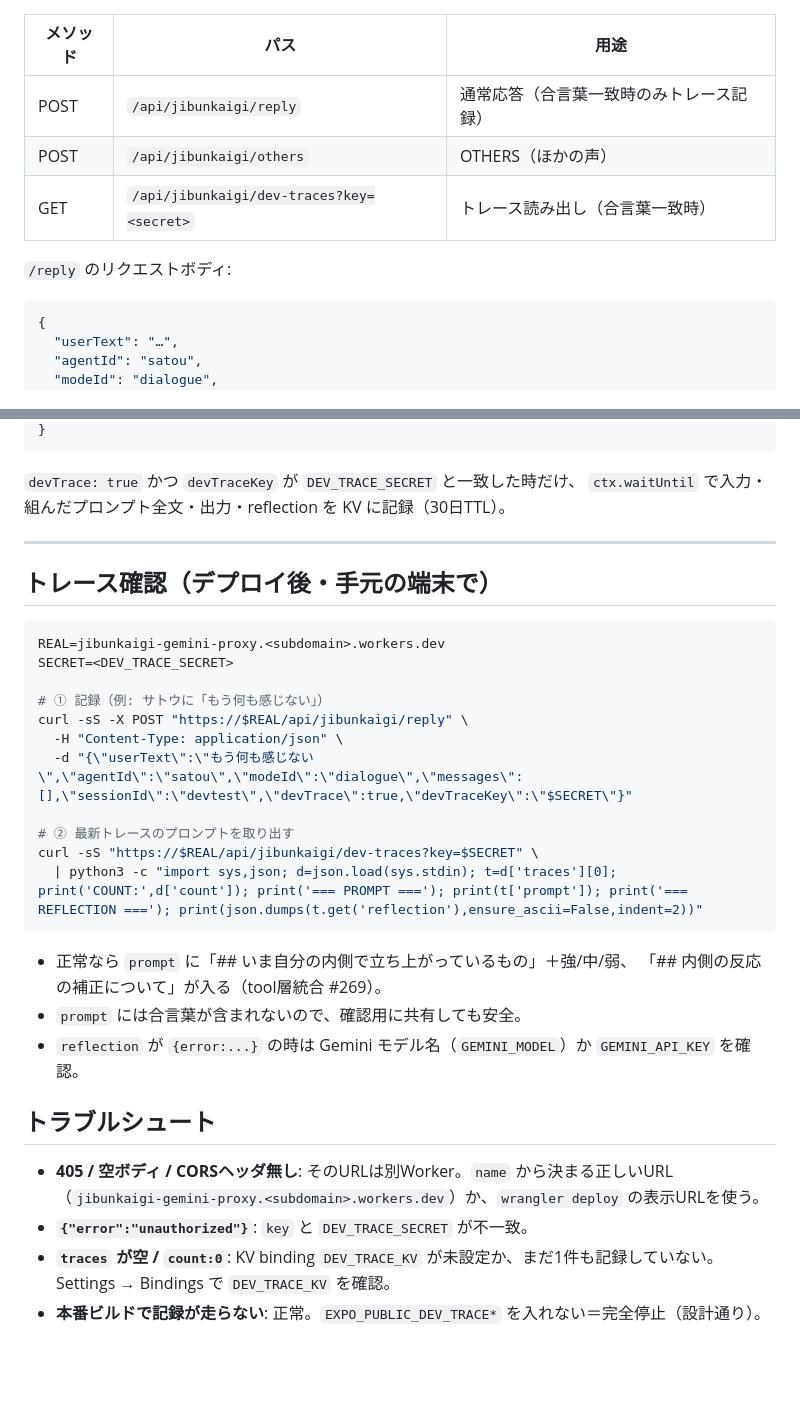
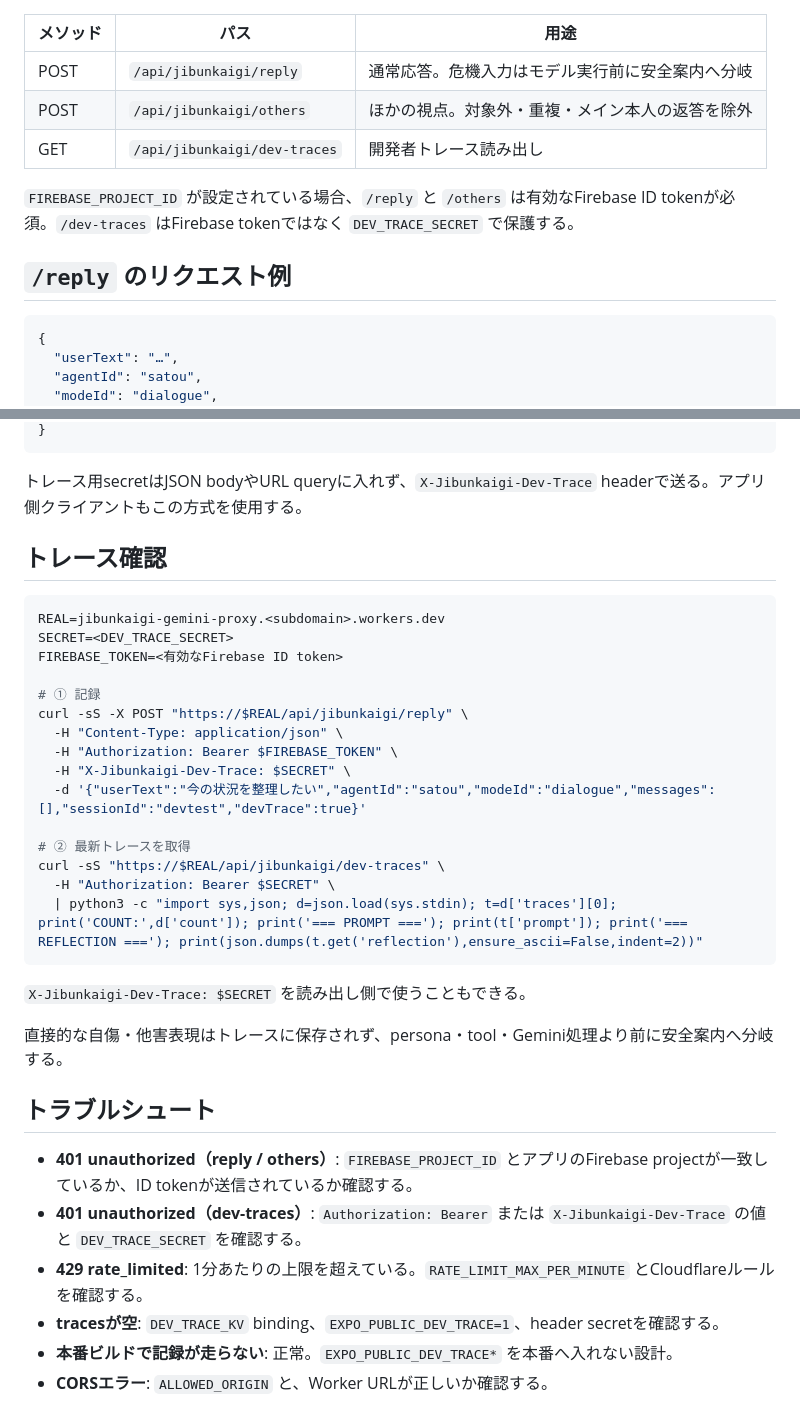
Before and after one commit to sunpotflower4460-cpu/Jibunkaigi, a Markdown page: workers/jibunkaigi-gemini-proxy/DEVTRACE_SETUP.md, 2 parts joined by grey strips. Drawn GitHub-style; blank space fills up the shorter version.

````diff
--- a/workers/jibunkaigi-gemini-proxy/DEVTRACE_SETUP.md
+++ b/workers/jibunkaigi-gemini-proxy/DEVTRACE_SETUP.md
@@ -75,11 +83,14 @@ EXPO_PUBLIC_DEV_TRACE_KEY=（手順3で設定した DEV_TRACE_SECRET と同じ
 
 | メソッド | パス | 用途 |
 |---|---|---|
-| POST | `/api/jibunkaigi/reply` | 通常応答（合言葉一致時のみトレース記録） |
-| POST | `/api/jibunkaigi/others` | OTHERS（ほかの声） |
-| GET | `/api/jibunkaigi/dev-traces?key=<secret>` | トレース読み出し（合言葉一致時） |
+| POST | `/api/jibunkaigi/reply` | 通常応答。危機入力はモデル実行前に安全案内へ分岐 |
+| POST | `/api/jibunkaigi/others` | ほかの視点。対象外・重複・メイン本人の返答を除外 |
+| GET | `/api/jibunkaigi/dev-traces` | 開発者トレース読み出し |
 
-`/reply` のリクエストボディ:
+`FIREBASE_PROJECT_ID` が設定されている場合、`/reply` と `/others` は有効なFirebase ID tokenが必須。`/dev-traces` はFirebase tokenではなく `DEV_TRACE_SECRET` で保護する。
+
+## `/reply` のリクエスト例
+
 ```json
 {
   "userText": "…",
@@ -93,36 +103,37 @@ EXPO_PUBLIC_DEV_TRACE_KEY=（手順3で設定した DEV_TRACE_SECRET と同じ
 }
 ```
-`devTrace: true` かつ `devTraceKey` が `DEV_TRACE_SECRET` と一致した時だけ、
-`ctx.waitUntil` で入力・組んだプロンプト全文・出力・reflection を KV に記録（30日TTL）。
 
----
+トレース用secretはJSON bodyやURL queryに入れず、`X-Jibunkaigi-Dev-Trace` headerで送る。アプリ側クライアントもこの方式を使用する。
 
-## トレース確認（デプロイ後・手元の端末で）
+## トレース確認
 
 ```bash
 REAL=jibunkaigi-gemini-proxy.<subdomain>.workers.dev
 SECRET=<DEV_TRACE_SECRET>
+FIREBASE_TOKEN=<有効なFirebase ID token>
 
-# ① 記録（例: サトウに「もう何も感じない」）
+# ① 記録
 curl -sS -X POST "https://$REAL/api/jibunkaigi/reply" \
   -H "Content-Type: application/json" \
-  -d "{\"userText\":\"もう何も感じない\",\"agentId\":\"satou\",\"modeId\":\"dialogue\",\"messages\":[],\"sessionId\":\"devtest\",\"devTrace\":true,\"devTraceKey\":\"$SECRET\"}"
+  -H "Authorization: Bearer $FIREBASE_TOKEN" \
+  -H "X-Jibunkaigi-Dev-Trace: $SECRET" \
+  -d '{"userText":"今の状況を整理したい","agentId":"satou","modeId":"dialogue","messages":[],"sessionId":"devtest","devTrace":true}'
 
-# ② 最新トレースのプロンプトを取り出す
-curl -sS "https://$REAL/api/jibunkaigi/dev-traces?key=$SECRET" \
+# ② 最新トレースを取得
+curl -sS "https://$REAL/api/jibunkaigi/dev-traces" \
+  -H "Authorization: Bearer $SECRET" \
   | python3 -c "import sys,json; d=json.load(sys.stdin); t=d['traces'][0]; print('COUNT:',d['count']); print('=== PROMPT ==='); print(t['prompt']); print('=== REFLECTION ==='); print(json.dumps(t.get('reflection'),ensure_ascii=False,indent=2))"
 ```
 
-- 正常なら `prompt` に「## いま自分の内側で立ち上がっているもの」＋強/中/弱、
-  「## 内側の反応の補正について」が入る（tool層統合 #269）。
-- `prompt` には合言葉が含まれないので、確認用に共有しても安全。
-- `reflection` が `{error:...}` の時は Gemini モデル名（`GEMINI_MODEL`）か `GEMINI_API_KEY` を確認。
+`X-Jibunkaigi-Dev-Trace: $SECRET` を読み出し側で使うこともできる。
+
+直接的な自傷・他害表現はトレースに保存されず、persona・tool・Gemini処理より前に安全案内へ分岐する。
 
 ## トラブルシュート
 
-- **405 / 空ボディ / CORSヘッダ無し**: そのURLは別Worker。`name` から決まる正しいURL
-  （`jibunkaigi-gemini-proxy.<subdomain>.workers.dev`）か、`wrangler deploy` の表示URLを使う。
-- **`{"error":"unauthorized"}`**: `key` と `DEV_TRACE_SECRET` が不一致。
-- **`traces` が空 / `count:0`**: KV binding `DEV_TRACE_KV` が未設定か、まだ1件も記録していない。
-  Settings → Bindings で `DEV_TRACE_KV` を確認。
-- **本番ビルドで記録が走らない**: 正常。`EXPO_PUBLIC_DEV_TRACE*` を入れない＝完全停止（設計通り）。
+- **401 unauthorized（reply / others）**: `FIREBASE_PROJECT_ID` とアプリのFirebase projectが一致しているか、ID tokenが送信されているか確認する。
+- **401 unauthorized（dev-traces）**: `Authorization: Bearer` または `X-Jibunkaigi-Dev-Trace` の値と `DEV_TRACE_SECRET` を確認する。
+- **429 rate_limited**: 1分あたりの上限を超えている。`RATE_LIMIT_MAX_PER_MINUTE` とCloudflareルールを確認する。
+- **tracesが空**: `DEV_TRACE_KV` binding、`EXPO_PUBLIC_DEV_TRACE=1`、header secretを確認する。
+- **本番ビルドで記録が走らない**: 正常。`EXPO_PUBLIC_DEV_TRACE*` を本番へ入れない設計。
+- **CORSエラー**: `ALLOWED_ORIGIN` と、Worker URLが正しいか確認する。
````
Also changed, not shown: other parts of workers/jibunkaigi-gemini-proxy/DEVTRACE_SETUP.md (+33 -26 lines).
